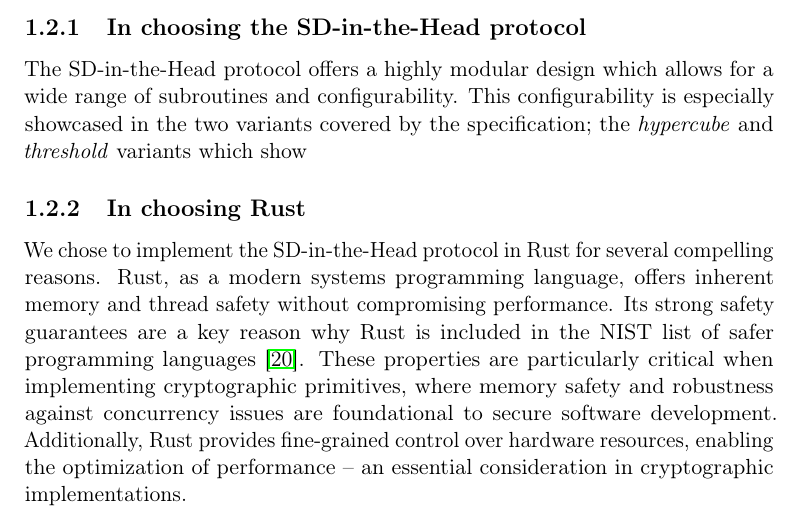
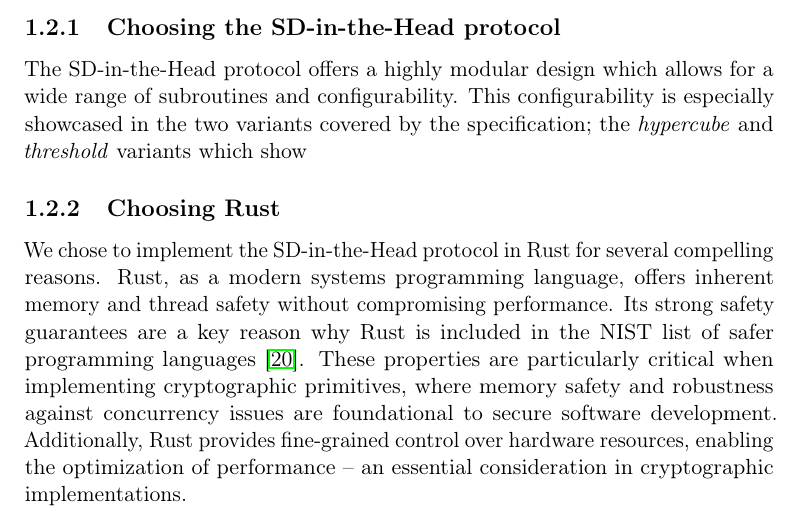
Before and after one commit to Mactherobot/sdith-rust, a LaTeX thesis (project/template.tex): part of page 13 of 43, cut so that both start at the same text. Compiled offline with pdfLaTeX.

Commit message:
Correction of headers

```diff
--- a/project/template.tex
+++ b/project/template.tex
@@ -129,10 +129,10 @@ Additionally, we aim to identify and address potential pitfalls and challenges e
 
 Finally, this project serves as an opportunity to test our capabilities by implementing a cutting-edge cryptographic protocol in a modern, memory-safe language like Rust.
 
-\subsection{In choosing the SD-in-the-Head protocol}
+\subsection{Choosing the SD-in-the-Head protocol}
 The SD-in-the-Head protocol offers a highly modular design which allows for a wide range of subroutines and configurability. This configurability is especially showcased in the two variants covered by the specification; the \textit{hypercube} and \textit{threshold} variants which show
 
-\subsection{In choosing Rust}
+\subsection{Choosing Rust}
 We chose to implement the SD-in-the-Head protocol in Rust for several compelling reasons. Rust, as a modern systems programming language, offers inherent memory and thread safety without compromising performance. Its strong safety guarantees are a key reason why Rust is included in the NIST list of safer programming languages \cite{nistsaferlanguages}. These properties are particularly critical when implementing cryptographic primitives, where memory safety and robustness against concurrency issues are foundational to secure software development. Additionally, Rust provides fine-grained control over hardware resources, enabling the optimization of performance -- an essential consideration in cryptographic implementations.
 
 Our choice of Rust was also driven by a desire to investigate its strengths and limitations in the context of implementing and optimizing cryptographic protocols. To this end, we prioritized code readability and maintainability. For maintainability, we incorporated rigorous testing frameworks and benchmarking tools to validate the correctness and efficiency of the implementation. These measures also facilitate meaningful comparisons with alternative signature schemes. For readability, we emphasized clear, well-documented, and logically structured code.
```
